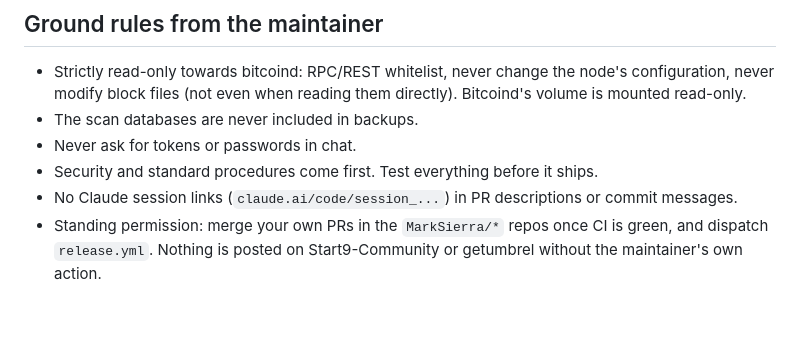
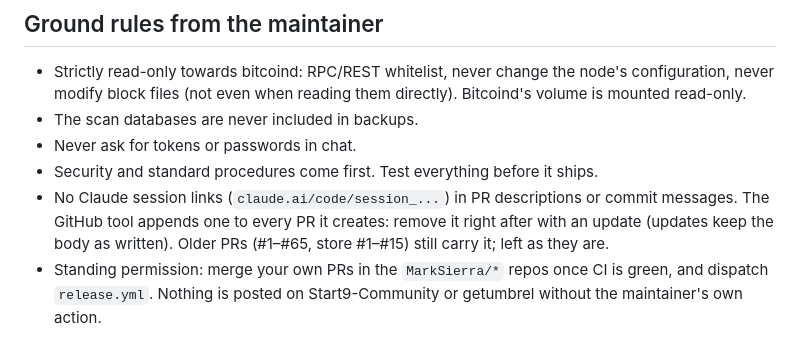
Before and after one commit to MarkSierra/BitcoinMonetaryView, a Markdown page: CLAUDE.md, the part around the change. GitHub-like rendering; blank space fills up the shorter version.

Commit message:
CLAUDE.md: session-link footer from the GitHub tool
Co-Authored-By: Claude Opus 5.5 <noreply@anthropic.com>

```diff
--- a/CLAUDE.md
+++ b/CLAUDE.md
@@ -11,6 +11,8 @@ Roots node with the Monetary Node spam rules. AGPL-3.0-or-later. Independent of
 - Never ask for tokens or passwords in chat.
 - Security and standard procedures come first. Test everything before it ships.
 - No Claude session links (`claude.ai/code/session_...`) in PR descriptions or commit messages.
+  The GitHub tool appends one to every PR it creates: remove it right after with an update (updates keep
+  the body as written). Older PRs (#1–#65, store #1–#15) still carry it; left as they are.
 - Standing permission: merge your own PRs in the `MarkSierra/*` repos once CI is green, and dispatch
   `release.yml`. Nothing is posted on Start9-Community or getumbrel without the maintainer's own action.
 
```
